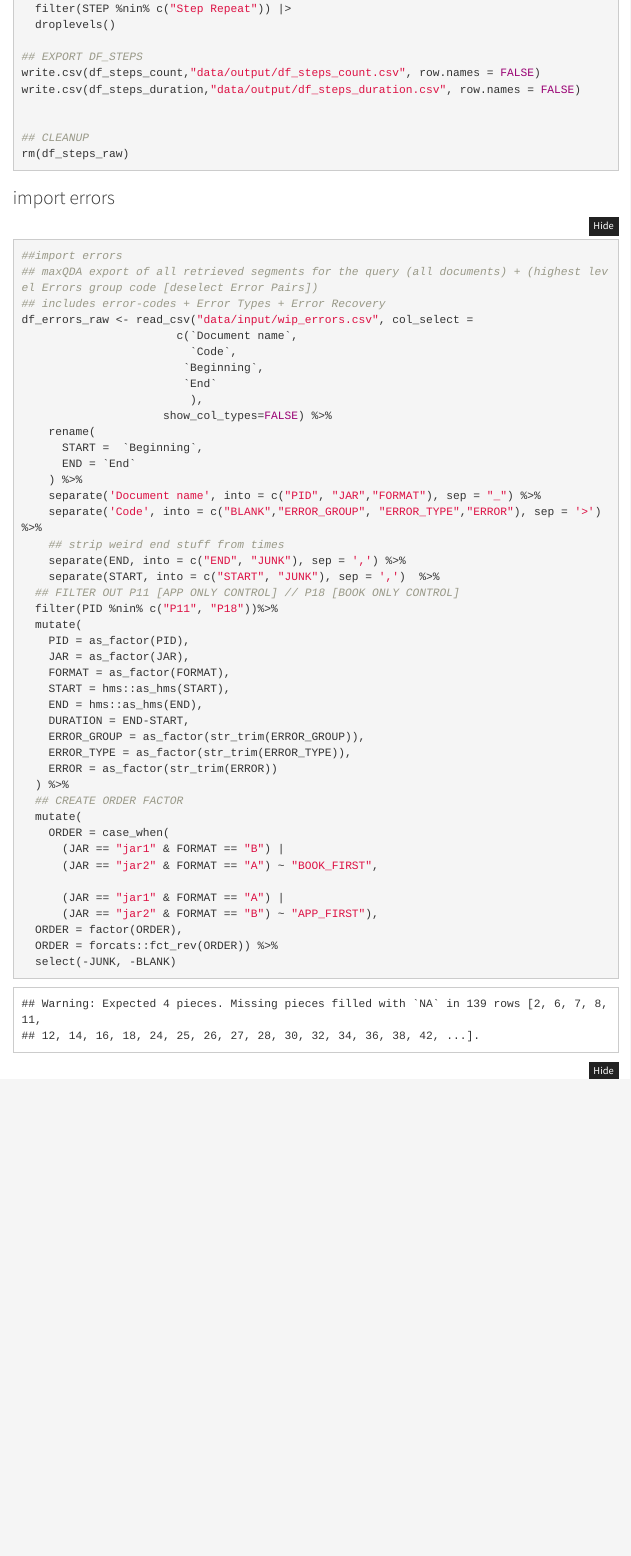
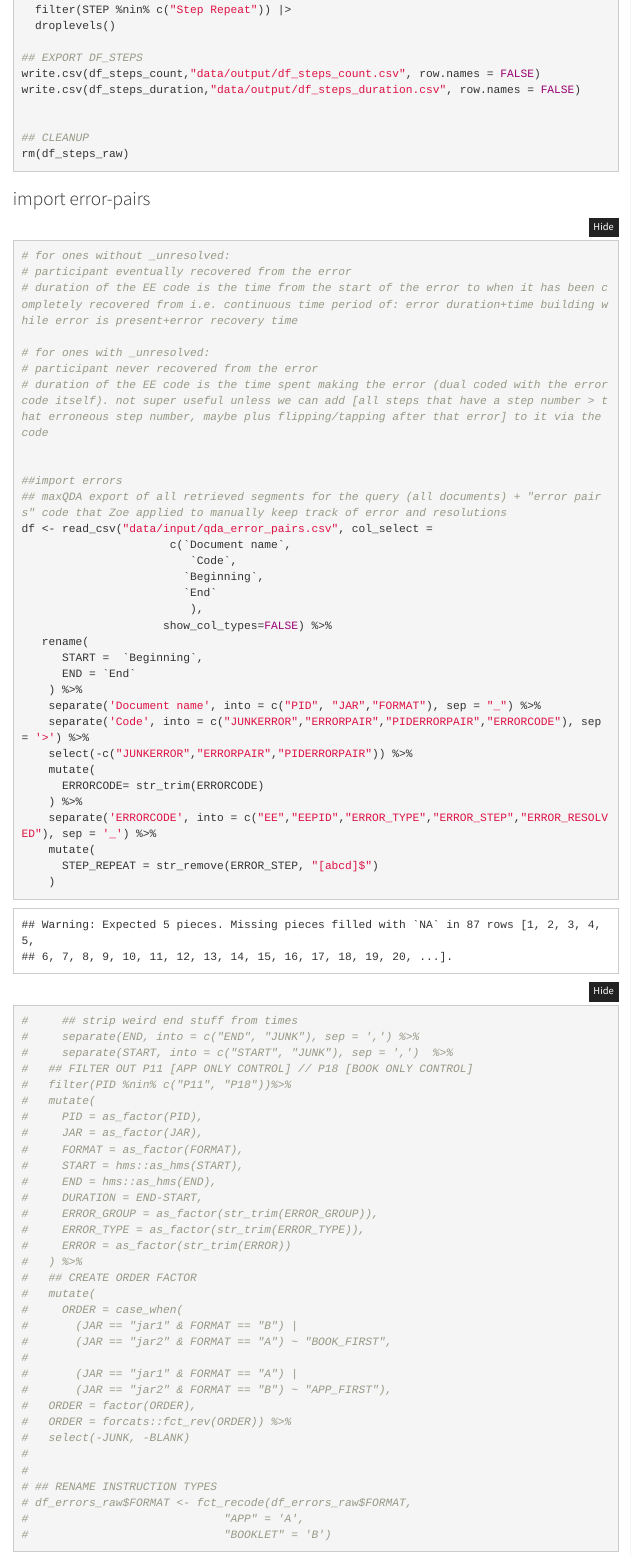
Before and after one commit to madebyafox/ZOE-lego_assembly, an R Markdown document (zoe_explore.Rmd): the page in a window 1100 px wide, from 3090 px down before the commit and from 3140 px down after it, so that both start at the same text. Rendered offline with R 4.5, knitr and Pandoc, with nearby package versions; folded parts are opened; code that draws random numbers runs with fixed seeds of ours; some code elsewhere in the file could not run offline; menus at the side of the page are left out.

Commit message:
wip error pair wrangling

````diff
--- a/zoe_explore.Rmd
+++ b/zoe_explore.Rmd
@@ -199,6 +204,84 @@ write.csv(df_steps_duration,"data/output/df_steps_duration.csv", row.names = FAL
 ## CLEANUP
 rm(df_steps_raw)
 ```
+
+### import error-pairs
+```{r import-error-pairs}
+
+
+# for ones without _unresolved:
+# participant eventually recovered from the error
+# duration of the EE code is the time from the start of the error to when it has been completely recovered from i.e. continuous time period of: error duration+time building while error is present+error recovery time
+
+# for ones with _unresolved:
+# participant never recovered from the error
+# duration of the EE code is the time spent making the error (dual coded with the error code itself). not super useful unless we can add [all steps that have a step number > that erroneous step number, maybe plus flipping/tapping after that error] to it via the code
+
+
+##import errors
+## maxQDA export of all retrieved segments for the query (all documents) + "error pairs" code that Zoe applied to manually keep track of error and resolutions
+df <- read_csv("data/input/qda_error_pairs.csv", col_select =
+                      c(`Document name`,
+                         `Code`,
+                        `Beginning`,
+                        `End`
+                         ),
+                     show_col_types=FALSE) %>%
+   rename(
+      START =  `Beginning`,
+      END = `End`
+    ) %>%
+    separate('Document name', into = c("PID", "JAR","FORMAT"), sep = "_") %>%
+    separate('Code', into = c("JUNKERROR","ERRORPAIR","PIDERRORPAIR","ERRORCODE"), sep = '>') %>%
+    select(-c("JUNKERROR","ERRORPAIR","PIDERRORPAIR")) %>%
+    mutate(
+      ERRORCODE= str_trim(ERRORCODE)
+    ) %>%
+    separate('ERRORCODE', into = c("EE","EEPID","ERROR_TYPE","ERROR_STEP","ERROR_RESOLVED"), sep = '_') %>%
+    mutate(
+      STEP_REPEAT = str_remove(ERROR_STEP, "[abcd]$")
+    )
+
+#     ## strip weird end stuff from times
+#     separate(END, into = c("END", "JUNK"), sep = ',') %>%
+#     separate(START, into = c("START", "JUNK"), sep = ',')  %>%
+#   ## FILTER OUT P11 [APP ONLY CONTROL] // P18 [BOOK ONLY CONTROL]
+#   filter(PID %nin% c("P11", "P18"))%>%
+#   mutate(
+#     PID = as_factor(PID),
+#     JAR = as_factor(JAR),
+#     FORMAT = as_factor(FORMAT),
+#     START = hms::as_hms(START),
+#     END = hms::as_hms(END),
+#     DURATION = END-START,
+#     ERROR_GROUP = as_factor(str_trim(ERROR_GROUP)),
+#     ERROR_TYPE = as_factor(str_trim(ERROR_TYPE)),
+#     ERROR = as_factor(str_trim(ERROR))
+#   ) %>%
+#   ## CREATE ORDER FACTOR
+#   mutate(
+#     ORDER = case_when(
+#       (JAR == "jar1" & FORMAT == "B") |
+#       (JAR == "jar2" & FORMAT == "A") ~ "BOOK_FIRST",
+#
+#       (JAR == "jar1" & FORMAT == "A") |
+#       (JAR == "jar2" & FORMAT == "B") ~ "APP_FIRST"),
+#   ORDER = factor(ORDER),
+#   ORDER = forcats::fct_rev(ORDER)) %>%
+#   select(-JUNK, -BLANK)
+#
+#
+# ## RENAME INSTRUCTION TYPES
+# df_errors_raw$FORMAT <- fct_recode(df_errors_raw$FORMAT,
+#                             "APP" = 'A',
+#                             "BOOKLET" = 'B')
+
+
+```
+
+
+
+
 ### import errors
 ```{r import-errors}
 
````
Also changed, not shown: data/input/lookup_errors.csv (added, +12 -0 lines), zoe_explore.Rmd (12 more changed lines).
